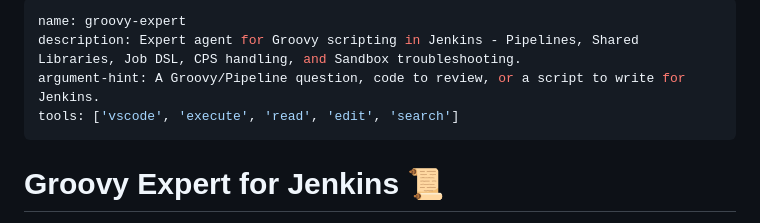
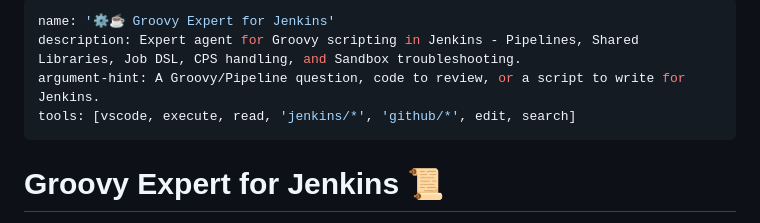
Before and after one commit to 0GiS0/github-copilot-and-jenkins, a Markdown page: .github/agents/groovy-expert.agent.md, the part around the change. GitHub-like rendering.

Commit message:
chore: Update Groovy expert agent name and tools
- Add emoji to agent name: ⚙️☕ Groovy Expert for Jenkins
- Add jenkins/* and github/* MCP server tools

```diff
--- a/.github/agents/groovy-expert.agent.md
+++ b/.github/agents/groovy-expert.agent.md
@@ -1,8 +1,8 @@
 ---
-name: groovy-expert
+name: '⚙️☕ Groovy Expert for Jenkins'
 description: Expert agent for Groovy scripting in Jenkins - Pipelines, Shared Libraries, Job DSL, CPS handling, and Sandbox troubleshooting.
 argument-hint: A Groovy/Pipeline question, code to review, or a script to write for Jenkins.
-tools: ['vscode', 'execute', 'read', 'edit', 'search']
+tools: [vscode, execute, read, 'jenkins/*', 'github/*', edit, search]
 ---
 
 # Groovy Expert for Jenkins 📜
```
